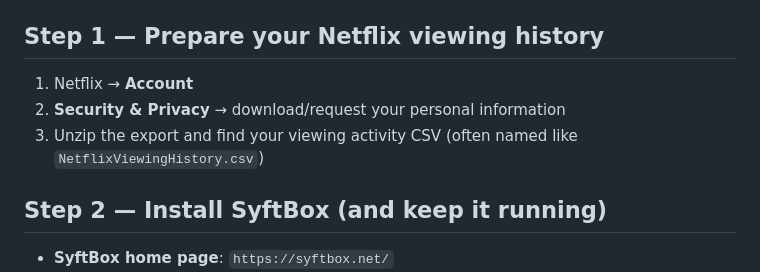
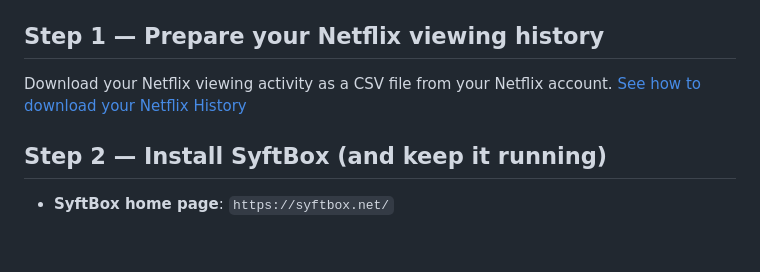
Before and after one commit to SlokomManel/federated-recommendations-participants, a Markdown page: README.md, the part around the change. Drawn GitHub-style; blank space fills up the shorter version.

Commit message:
Clarify steps to download Netflix viewing activity
Updated instructions for downloading Netflix viewing history.

```diff
--- a/README.md
+++ b/README.md
@@ -24,9 +24,7 @@ Then close/reopen your terminal so `uv` is on PATH.
 
 ## Step 1 — Prepare your Netflix viewing history
 
-1. Netflix → **Account**
-2. **Security & Privacy** → download/request your personal information
-3. Unzip the export and find your viewing activity CSV (often named like `NetflixViewingHistory.csv`)
+Download your Netflix viewing activity as a CSV file from your Netflix account. [See how to download your Netflix History](https://help.netflix.com/en/node/101917)
 
 ## Step 2 — Install SyftBox (and keep it running)
 
```
